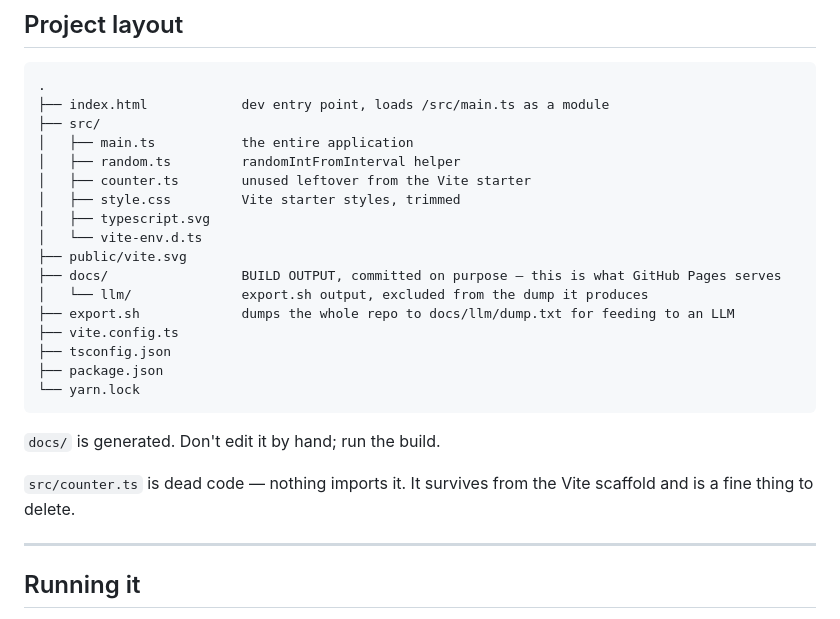
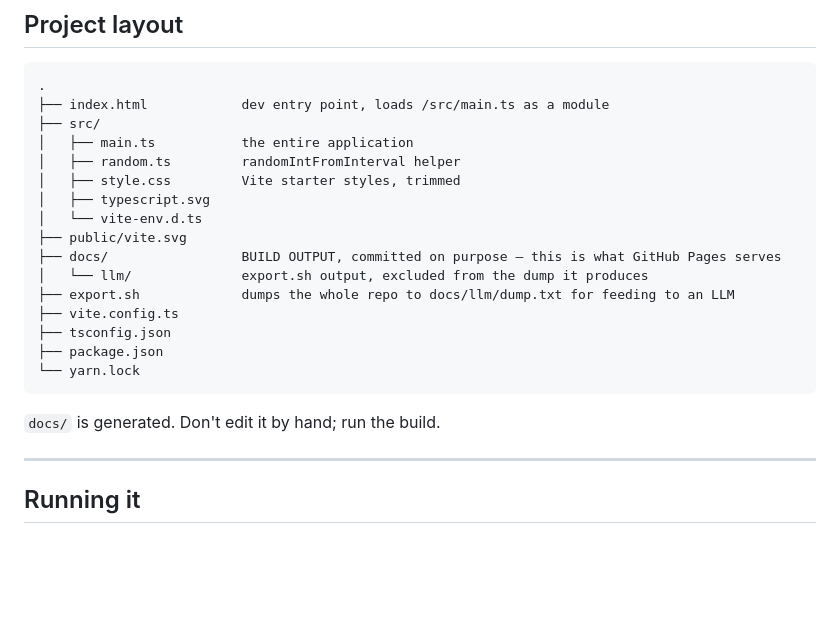
Before and after one commit to learnsignal/learnsignal.github.io, a Markdown page: README.md, the part around the change. GitHub-like rendering; blank space fills up the shorter version.

Commit message:
delete references to counter.ts
now deleted

````diff
--- a/README.md
+++ b/README.md
@@ -209,7 +209,6 @@ steps 4 or 5, and why the pause button needed no new rendering code.
 ├── src/
 │   ├── main.ts           the entire application
 │   ├── random.ts         randomIntFromInterval helper
-│   ├── counter.ts        unused leftover from the Vite starter
 │   ├── style.css         Vite starter styles, trimmed
 │   ├── typescript.svg
 │   └── vite-env.d.ts
@@ -224,9 +223,6 @@ steps 4 or 5, and why the pause button needed no new rendering code.
 ```
 
 `docs/` is generated. Don't edit it by hand; run the build.
-
-`src/counter.ts` is dead code — nothing imports it. It survives from the Vite scaffold and
-is a fine thing to delete.
 
 ---
 
````
